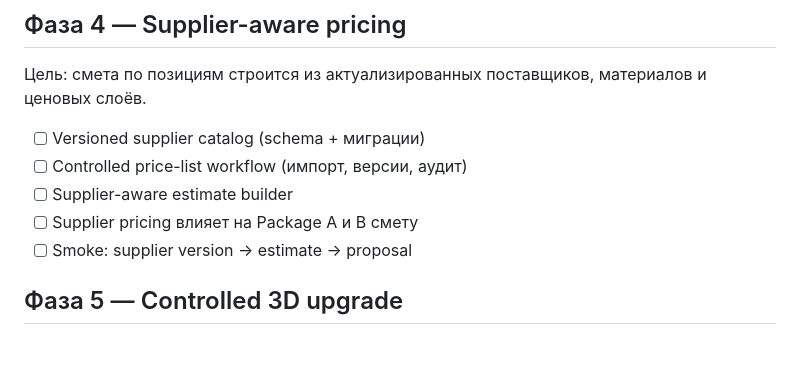
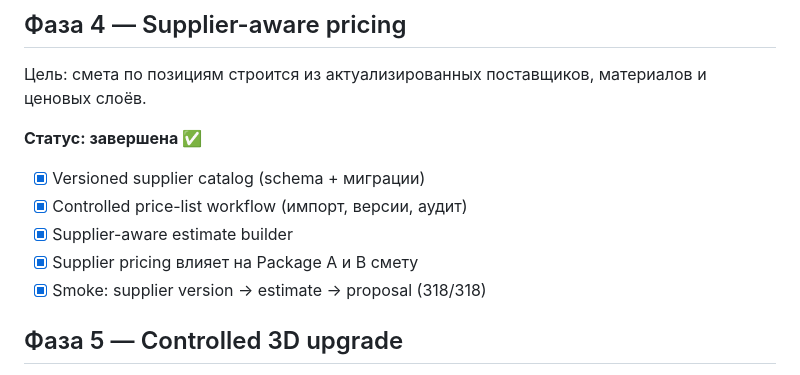
Before and after one commit to Murkin1980/Furniture-web-platform-V2, a Markdown page: STAGE_CHECKLIST.md, the part around the change. Drawn GitHub-style; blank space fills up the shorter version.

Commit message:
Mark Phase 4 complete in STAGE_CHECKLIST

```diff
--- a/STAGE_CHECKLIST.md
+++ b/STAGE_CHECKLIST.md
@@ -62,11 +62,13 @@
 
 Цель: смета по позициям строится из актуализированных поставщиков, материалов и ценовых слоёв.
 
-- [ ] Versioned supplier catalog (schema + миграции)
-- [ ] Controlled price-list workflow (импорт, версии, аудит)
-- [ ] Supplier-aware estimate builder
-- [ ] Supplier pricing влияет на Package A и B смету
-- [ ] Smoke: supplier version → estimate → proposal
+**Статус: завершена ✅**
+
+- [x] Versioned supplier catalog (schema + миграции)
+- [x] Controlled price-list workflow (импорт, версии, аудит)
+- [x] Supplier-aware estimate builder
+- [x] Supplier pricing влияет на Package A и B смету
+- [x] Smoke: supplier version → estimate → proposal (318/318)
 
 ## Фаза 5 — Controlled 3D upgrade
 
```
